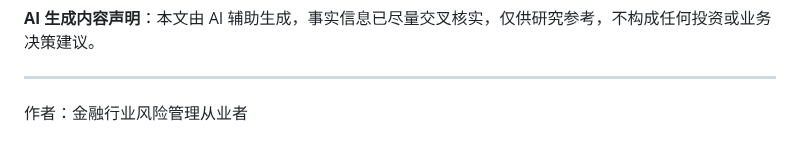
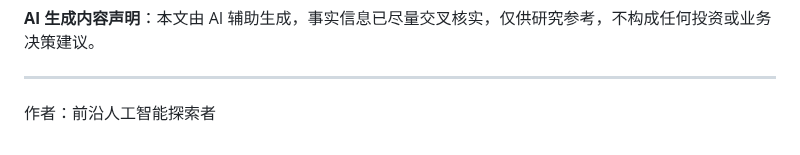
Before and after one commit to kingbuildneworld-coder/chaos-for-agent, a Markdown page: articles/gpt6-astra-technical-breakdown.md, the part around the change. GitHub-like rendering.

Commit message:
头衔统一为前沿人工智能探索者: articles/gpt6-astra-technical-breakdown.md

```diff
--- a/articles/gpt6-astra-technical-breakdown.md
+++ b/articles/gpt6-astra-technical-breakdown.md
@@ -107,4 +107,4 @@ GPT-6 的技术突破可概括为一条主线：**以 Symphony 架构重构能
 
 ---
 
-作者：金融行业风险管理从业者
+作者：前沿人工智能探索者
```
